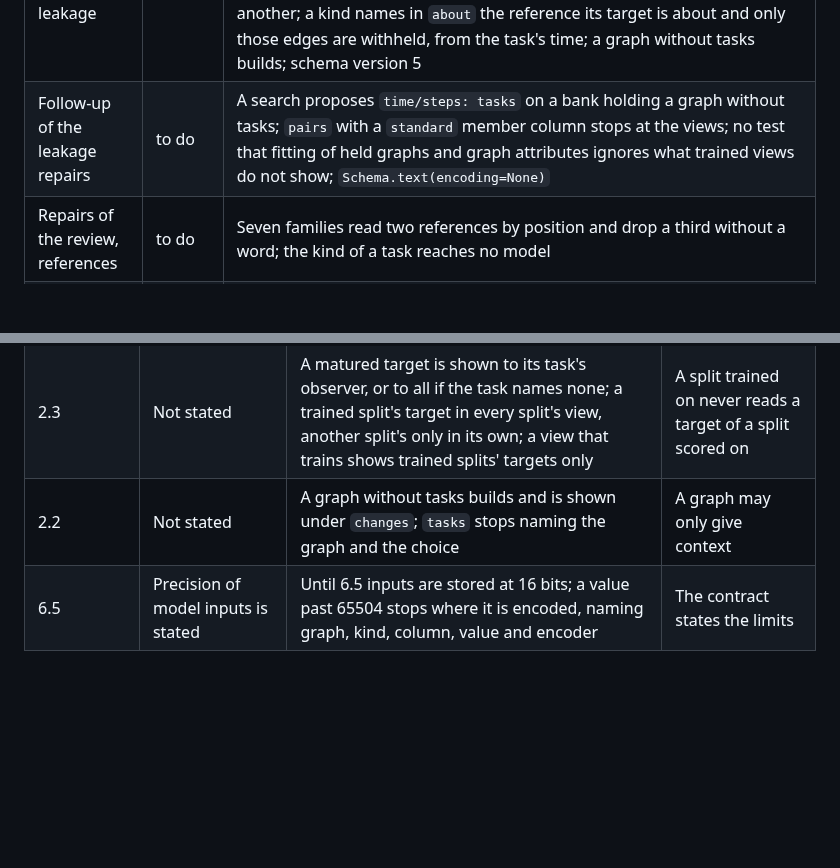
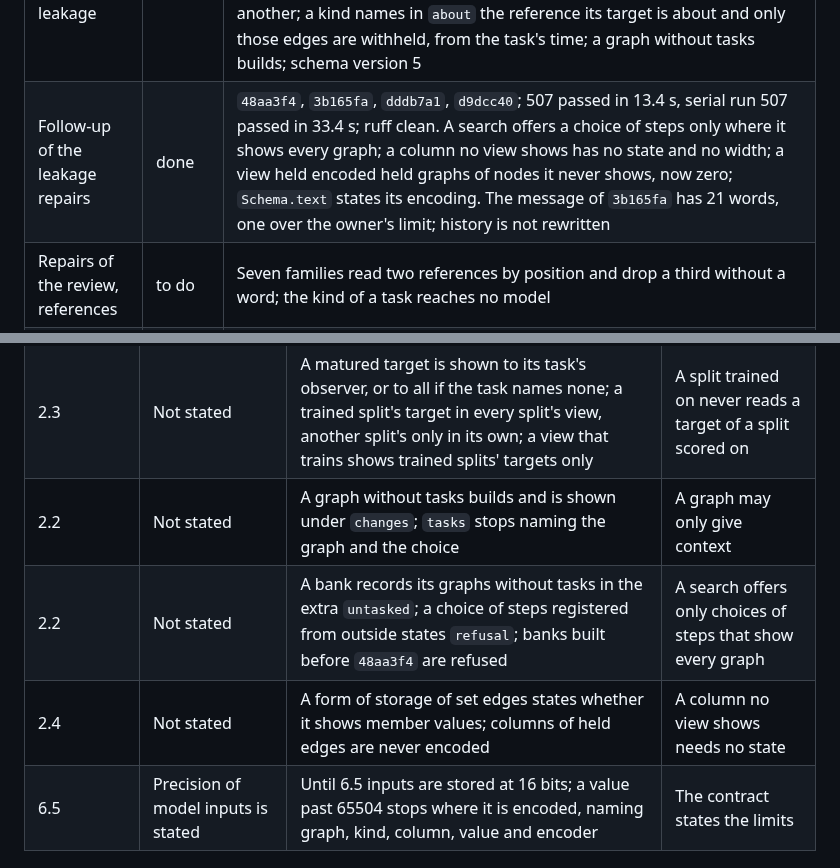
Before and after one commit to tristan00/graphspec, a Markdown page: PLAN.md, 2 parts joined by grey strips. Drawn GitHub-style; blank space fills up the shorter version.

Commit message:
Plan: follow-up of the leakage repairs recorded
Co-Authored-By: Claude Opus 5.5 <noreply@anthropic.com>

```diff
--- a/PLAN.md
+++ b/PLAN.md
@@ -651,7 +651,7 @@ As of 2026-09-28 at 22:50: on the owner's instruction the whole working tree, un
 | Repairs of the review, suite and robustness | done | `73780d2`, `ed7897b`, `4dc9353`, `05b172f`, `28ec290`, `46d894e`, `fe65a1a`; 497 passed in 13.9 s, serial run 497 passed in 28.4 s; ruff clean; 1.70 GB of suite caches deleted by exact path. Cause of the stale caches: numba names its helpers with a counter restarting at 1 in each process, so a kernel loaded from cache was linked to a different helper compiled fresh; the counter now starts at a random number per process |
 | Follow-up of those repairs | done | `3aa7940`, `3d76e1e`, `2db2ead`, `7ef7d2b`; 500 passed in 13.0 s, serial run 500 passed in 30.8 s; ruff clean. The view no longer shows the latest of several facts without a stated rule; searches offer a family only under the contexts it reads; a build uses one process pool; the variant key no longer holds `source` |
 | Repairs of the review, leakage | done | `5df85c9`, `2ab4e09`, `e69a6f9`, `62780a3`; 504 passed in 13.6 s, serial run 504 passed in 29.0 s; ruff clean. Encoders are fitted when the views of a statement are built, from what the trained views show, and stored with them; a matured target reaches its observer and never a trained split from another; a kind names in `about` the reference its target is about and only those edges are withheld, from the task's time; a graph without tasks builds; schema version 5 |
-| Follow-up of the leakage repairs | to do | A search proposes `time/steps: tasks` on a bank holding a graph without tasks; `pairs` with a `standard` member column stops at the views; no test that fitting of held graphs and graph attributes ignores what trained views do not show; `Schema.text(encoding=None)` |
+| Follow-up of the leakage repairs | done | `48aa3f4`, `3b165fa`, `dddb7a1`, `d9dcc40`; 507 passed in 13.4 s, serial run 507 passed in 33.4 s; ruff clean. A search offers a choice of steps only where it shows every graph; a column no view shows has no state and no width; a view held encoded held graphs of nodes it never shows, now zero; `Schema.text` states its encoding. The message of `3b165fa` has 21 words, one over the owner's limit; history is not rewritten |
 | Repairs of the review, references | to do | Seven families read two references by position and drop a third without a word; the kind of a task reaches no model |
 | Repairs of the review, relations from a column | to do | One search parameter, one stored array and one set of weights per value of the column |
 
@@ -714,4 +714,6 @@ One line per place where the plan was wrong or silent: the subsection, what the
 | 2.3 | Edges used as targets are kept out of the messages | The target of a kind names in `about` the reference it is about; facts about that reference's edges are withheld from the time of the earliest such task, and their history stays visible | The clock already hides what is not yet known; hiding history too removed context |
 | 2.3 | Not stated | A matured target is shown to its task's observer, or to all if the task names none; a trained split's target in every split's view, another split's only in its own; a view that trains shows trained splits' targets only | A split trained on never reads a target of a split scored on |
 | 2.2 | Not stated | A graph without tasks builds and is shown under `changes`; `tasks` stops naming the graph and the choice | A graph may only give context |
+| 2.2 | Not stated | A bank records its graphs without tasks in the extra `untasked`; a choice of steps registered from outside states `refusal`; banks built before `48aa3f4` are refused | A search offers only choices of steps that show every graph |
+| 2.4 | Not stated | A form of storage of set edges states whether it shows member values; columns of held edges are never encoded | A column no view shows needs no state |
 | 6.5 | Precision of model inputs is stated | Until 6.5 inputs are stored at 16 bits; a value past 65504 stops where it is encoded, naming graph, kind, column, value and encoder | The contract states the limits |
```
